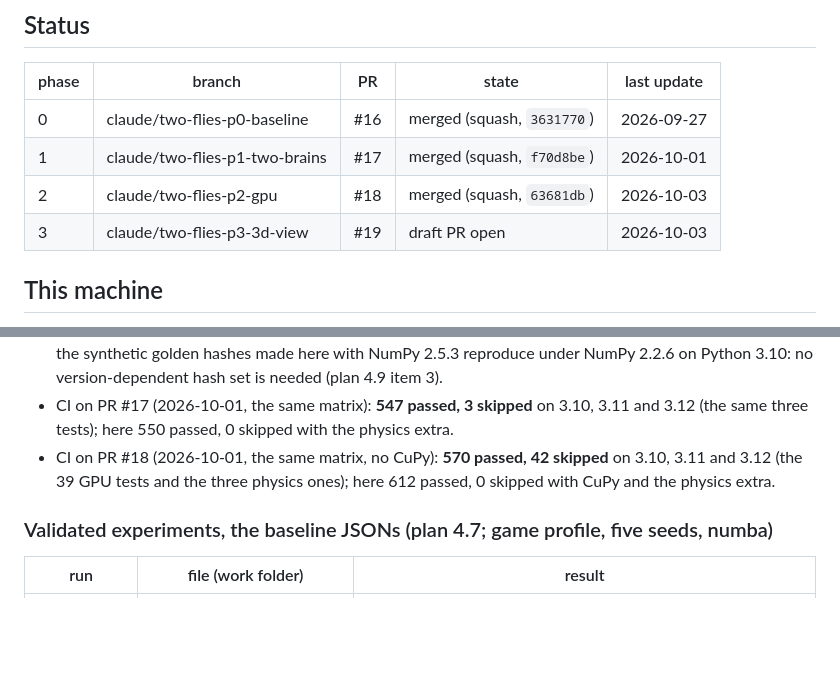
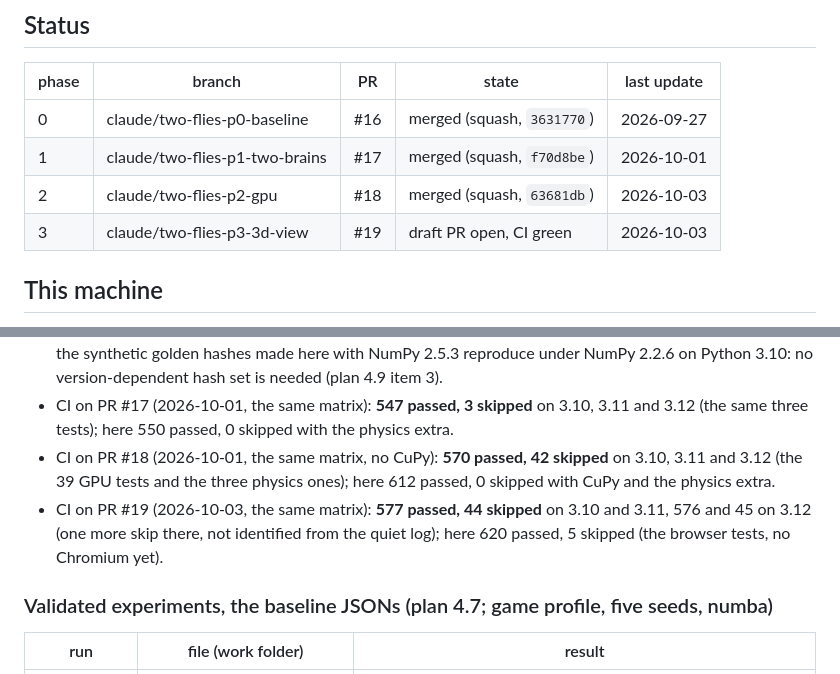
Before and after one commit to advaitsridhar/FruitFly, a Markdown page: docs/TWO_FLIES_PROGRESS.md, 2 parts joined by grey strips. Rendered like a GitHub page; blank space fills up the shorter version.

Commit message:
The progress log records CI green on the draft PR 19
Co-Authored-By: Claude Fable 5.1 <noreply@anthropic.com>

```diff
--- a/docs/TWO_FLIES_PROGRESS.md
+++ b/docs/TWO_FLIES_PROGRESS.md
@@ -8,7 +8,7 @@ Plan: docs/TWO_FLIES_PLAN.md. Newest session notes first.
 | 0 | claude/two-flies-p0-baseline | #16 | merged (squash, `3631770`) | 2026-09-27 |
 | 1 | claude/two-flies-p1-two-brains | #17 | merged (squash, `f70d8be`) | 2026-10-01 |
 | 2 | claude/two-flies-p2-gpu | #18 | merged (squash, `63681db`) | 2026-10-03 |
-| 3 | claude/two-flies-p3-3d-view | #19 | draft PR open | 2026-10-03 |
+| 3 | claude/two-flies-p3-3d-view | #19 | draft PR open, CI green | 2026-10-03 |
 
 ## This machine
 - OS: WSL2 (Ubuntu 24.04.5 LTS) on Windows; the repository lives under the Linux home folder, not `/mnt/c`.
@@ -83,6 +83,8 @@ All on 2026-09-27, this machine, `nice -n 10`, one job at a time, machine otherw
   550 passed, 0 skipped with the physics extra.
 - CI on PR #18 (2026-10-01, the same matrix, no CuPy): **570 passed, 42 skipped** on 3.10, 3.11 and 3.12 (the 39 GPU tests and the
   three physics ones); here 612 passed, 0 skipped with CuPy and the physics extra.
+- CI on PR #19 (2026-10-03, the same matrix): **577 passed, 44 skipped** on 3.10 and 3.11, 576 and 45 on 3.12 (one more skip there,
+  not identified from the quiet log); here 620 passed, 5 skipped (the browser tests, no Chromium yet).
 
 ### Validated experiments, the baseline JSONs (plan 4.7; game profile, five seeds, numba)
 | run | file (work folder) | result |
```
